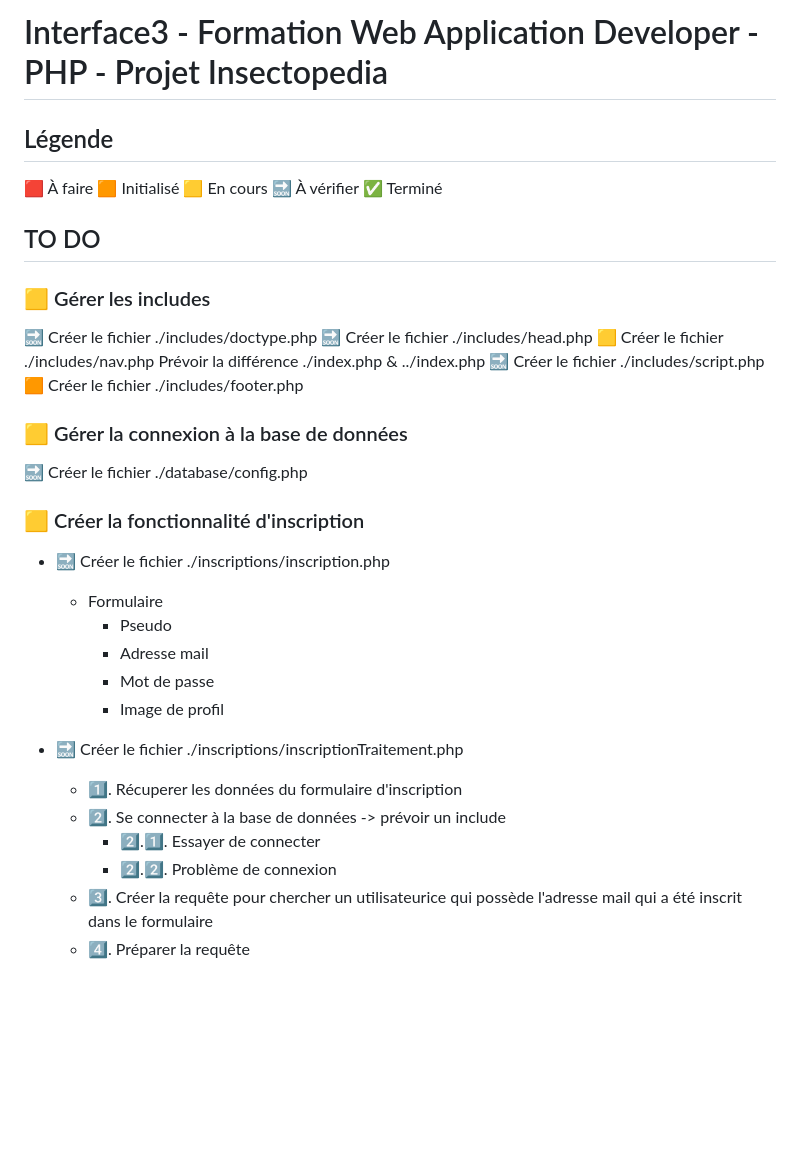
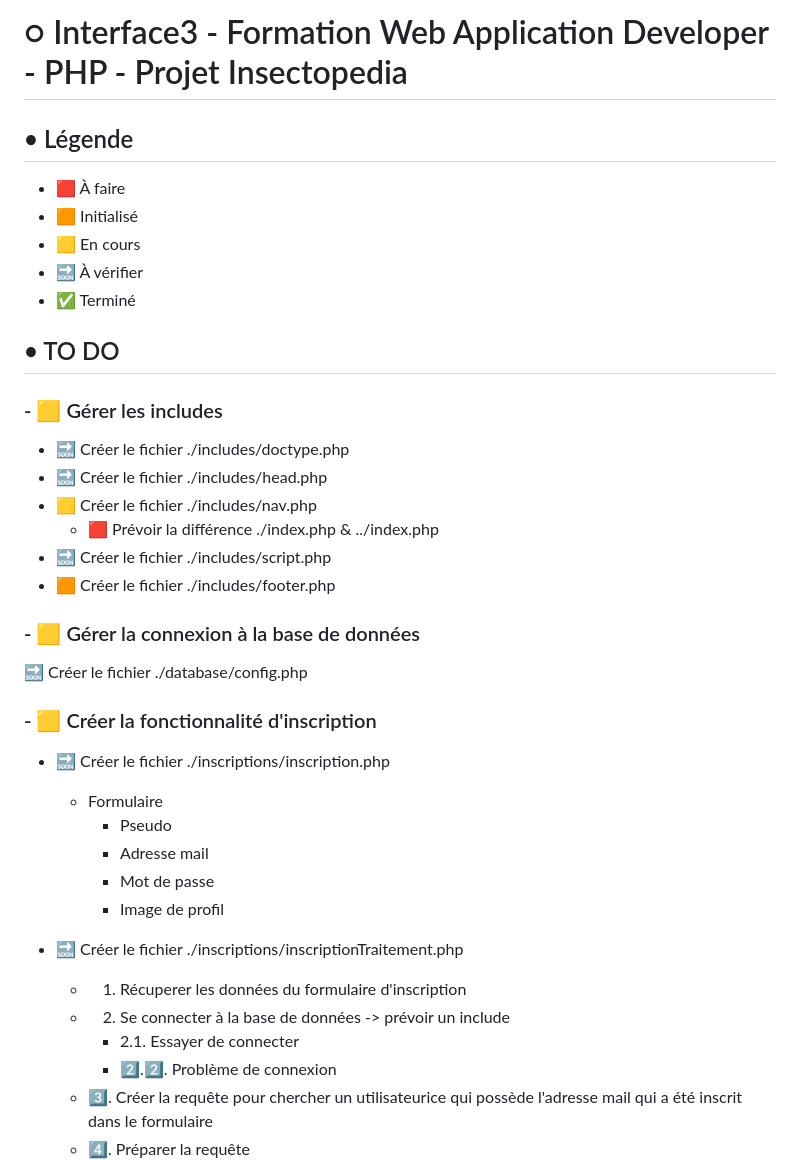
Before and after one commit to belynnn/I3_WAD_PHP__exercice_insectopedia, a Markdown page: README.md, the part around one of its changes. GitHub-like rendering; blank space fills up the shorter version.

Commit message:
-EOF- refacto readme

```diff
--- a/README.md
+++ b/README.md
@@ -1,26 +1,25 @@
-# Interface3 - Formation Web Application Developer - PHP - Projet Insectopedia
+# ○ Interface3 - Formation Web Application Developer - PHP - Projet Insectopedia
 
-## Légende
-🟥 À faire
-🟧 Initialisé
-🟨 En cours
-🔜 À vérifier
-✅ Terminé
+## • Légende
+* 🟥 À faire
+* 🟧 Initialisé
+* 🟨 En cours
+* 🔜 À vérifier
+* ✅ Terminé
 
-## TO DO
+## • TO DO
+### - 🟨 Gérer les includes
+* 🔜 Créer le fichier ./includes/doctype.php
+* 🔜 Créer le fichier ./includes/head.php
+* 🟨 Créer le fichier ./includes/nav.php
+    * 🟥 Prévoir la différence ./index.php & ../index.php
+* 🔜 Créer le fichier ./includes/script.php
+* 🟧 Créer le fichier ./includes/footer.php
 
-### 🟨 Gérer les includes
-🔜 Créer le fichier ./includes/doctype.php
-🔜 Créer le fichier ./includes/head.php
-🟨 Créer le fichier ./includes/nav.php
-    Prévoir la différence ./index.php & ../index.php
-🔜 Créer le fichier ./includes/script.php
-🟧 Créer le fichier ./includes/footer.php
-
-### 🟨 Gérer la connexion à la base de données
+### - 🟨 Gérer la connexion à la base de données
 🔜 Créer le fichier ./database/config.php
 
-### 🟨 Créer la fonctionnalité d'inscription
+### - 🟨 Créer la fonctionnalité d'inscription
 * 🔜 Créer le fichier ./inscriptions/inscription.php
     * Formulaire
         * Pseudo
@@ -29,9 +28,9 @@
         * Image de profil
 
 * 🔜 Créer le fichier ./inscriptions/inscriptionTraitement.php
-    * 1️⃣. Récuperer les données du formulaire d'inscription
-    * 2️⃣. Se connecter à la base de données -> prévoir un include
-        * 2️⃣.1️⃣. Essayer de connecter
+    * 1. Récuperer les données du formulaire d'inscription
+    * 2. Se connecter à la base de données -> prévoir un include
+        * 2.1. Essayer de connecter
         * 2️⃣.2️⃣. Problème de connexion
     * 3️⃣. Créer la requête pour chercher un utilisateurice qui possède l'adresse mail qui a été inscrit dans le formulaire
     * 4️⃣. Préparer la requête
```
Also changed, not shown: other parts of README.md (+6 -6 lines).
